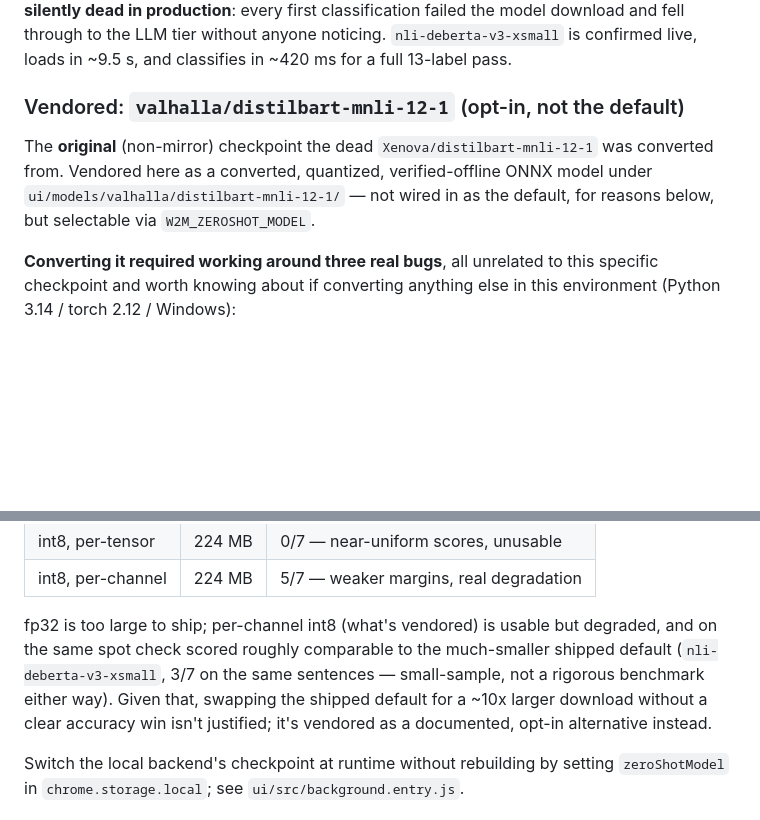
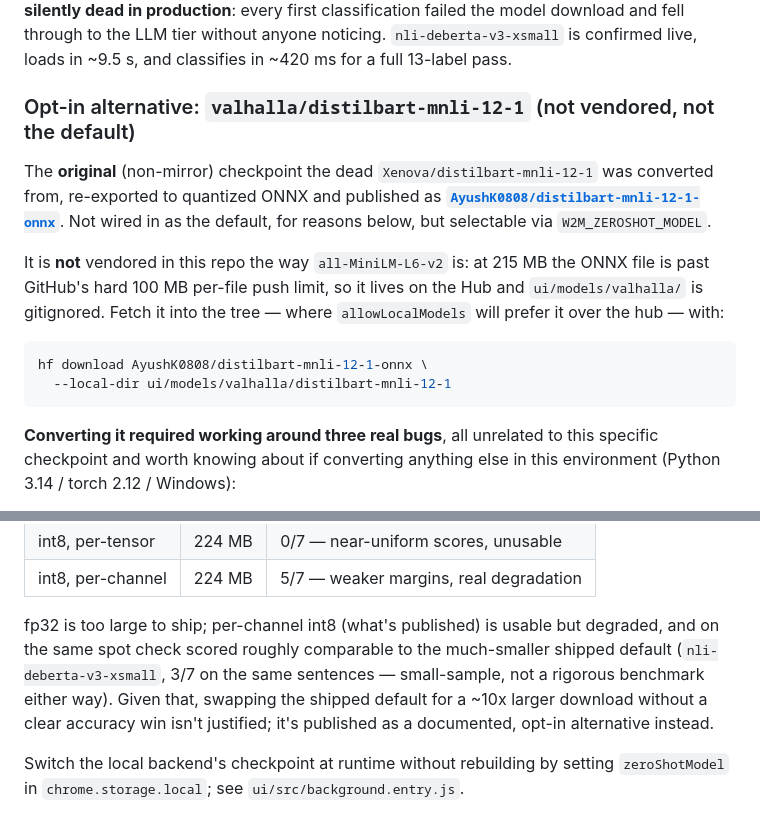
Before and after one commit to AyushK0808/web2music, a Markdown page: ui/models/README.md, 2 parts joined by grey strips. Drawn GitHub-style; blank space fills up the shorter version.

Commit message:
docs: point the opt-in MNLI checkpoint at its Hugging Face repo

````diff
--- a/ui/models/README.md
+++ b/ui/models/README.md
@@ -46,12 +46,23 @@ first classification failed the model download and fell through to the LLM
 tier without anyone noticing. `nli-deberta-v3-xsmall` is confirmed live,
 loads in ~9.5 s, and classifies in ~420 ms for a full 13-label pass.
 
-### Vendored: `valhalla/distilbart-mnli-12-1` (opt-in, not the default)
+### Opt-in alternative: `valhalla/distilbart-mnli-12-1` (not vendored, not the default)
 
 The **original** (non-mirror) checkpoint the dead `Xenova/distilbart-mnli-12-1`
-was converted from. Vendored here as a converted, quantized, verified-offline
-ONNX model under `ui/models/valhalla/distilbart-mnli-12-1/` — not wired in as
-the default, for reasons below, but selectable via `W2M_ZEROSHOT_MODEL`.
+was converted from, re-exported to quantized ONNX and published as
+**[`AyushK0808/distilbart-mnli-12-1-onnx`](https://huggingface.co/AyushK0808/distilbart-mnli-12-1-onnx)**.
+Not wired in as the default, for reasons below, but selectable via
+`W2M_ZEROSHOT_MODEL`.
+
+It is **not** vendored in this repo the way `all-MiniLM-L6-v2` is: at 215 MB the
+ONNX file is past GitHub's hard 100 MB per-file push limit, so it lives on the
+Hub and `ui/models/valhalla/` is gitignored. Fetch it into the tree — where
+`allowLocalModels` will prefer it over the hub — with:
+
+```bash
+hf download AyushK0808/distilbart-mnli-12-1-onnx \
+  --local-dir ui/models/valhalla/distilbart-mnli-12-1
+```
 
 **Converting it required working around three real bugs**, all unrelated to
 this specific checkpoint and worth knowing about if converting anything else
@@ -95,12 +106,12 @@ ranking check against eager PyTorch fp32 ground truth:
 | int8, per-tensor | 224 MB | 0/7 — near-uniform scores, unusable |
 | int8, per-channel | 224 MB | 5/7 — weaker margins, real degradation |
 
-fp32 is too large to ship; per-channel int8 (what's vendored) is usable but
+fp32 is too large to ship; per-channel int8 (what's published) is usable but
 degraded, and on the same spot check scored roughly comparable to the
 much-smaller shipped default (`nli-deberta-v3-xsmall`, 3/7 on the same
 sentences — small-sample, not a rigorous benchmark either way). Given that,
 swapping the shipped default for a ~10x larger download without a clear
-accuracy win isn't justified; it's vendored as a documented, opt-in
+accuracy win isn't justified; it's published as a documented, opt-in
 alternative instead.
 
 Switch the local backend's checkpoint at runtime without rebuilding by setting
````
